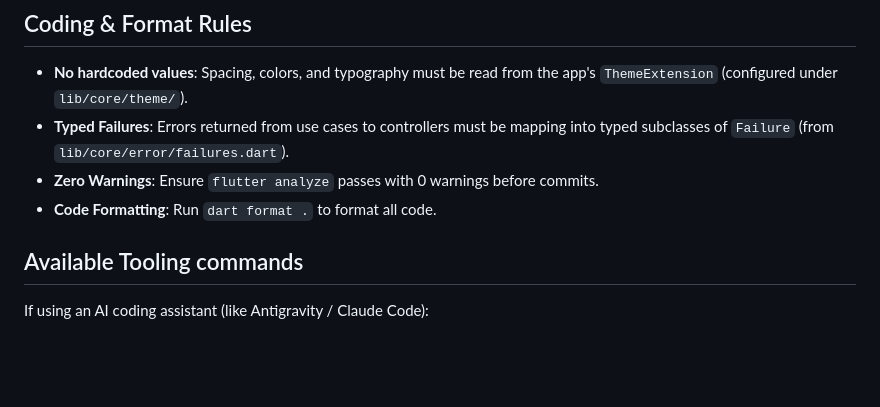
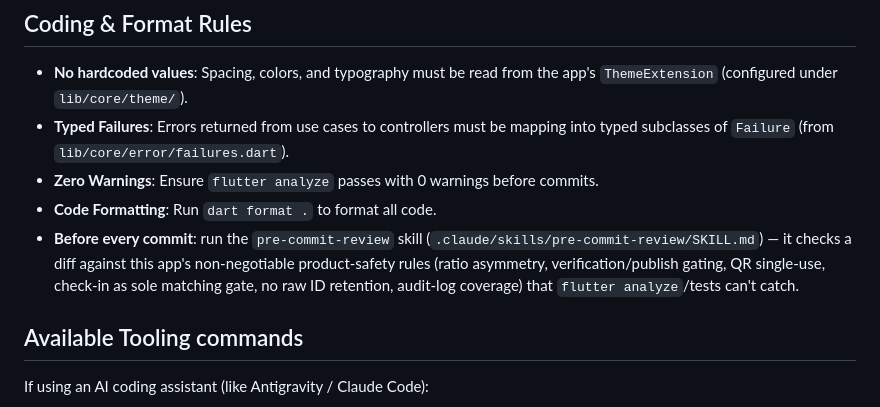
Before and after one commit to FiftyfiveTech/Flutter-Template, a Markdown page: CLAUDE.md, the part around the change. Drawn GitHub-style; blank space fills up the shorter version.

```diff
--- a/CLAUDE.md
+++ b/CLAUDE.md
@@ -44,6 +44,7 @@ A feature must **never** import the `presentation/` or `data/` internals of anot
 * **Typed Failures**: Errors returned from use cases to controllers must be mapping into typed subclasses of `Failure` (from `lib/core/error/failures.dart`).
 * **Zero Warnings**: Ensure `flutter analyze` passes with 0 warnings before commits.
 * **Code Formatting**: Run `dart format .` to format all code.
+* **Before every commit**: run the `pre-commit-review` skill (`.claude/skills/pre-commit-review/SKILL.md`) — it checks a diff against this app's non-negotiable product-safety rules (ratio asymmetry, verification/publish gating, QR single-use, check-in as sole matching gate, no raw ID retention, audit-log coverage) that `flutter analyze`/tests can't catch.
 
 ## Available Tooling commands
 If using an AI coding assistant (like Antigravity / Claude Code):
```
Also changed, not shown: docs/ai_workflow.md (+1 -1 lines), 1 other file.
